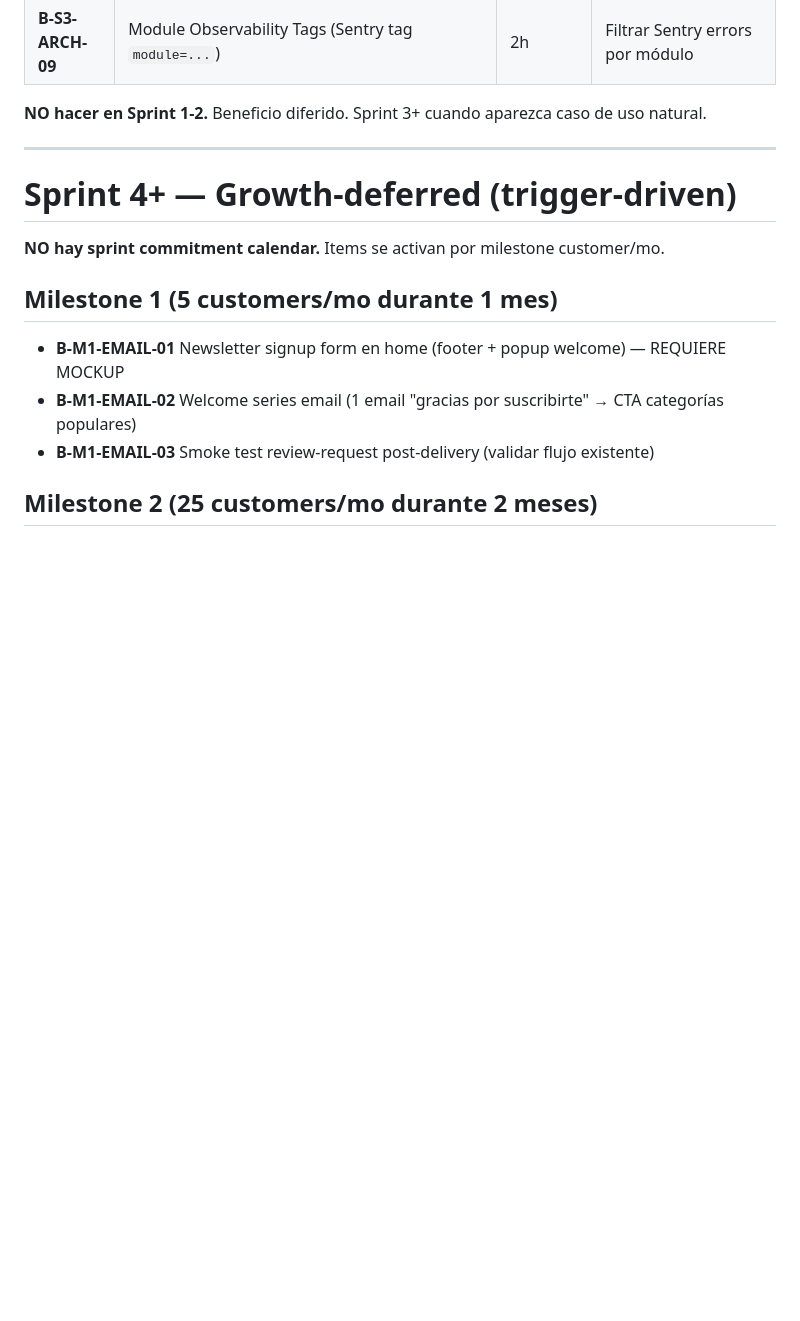
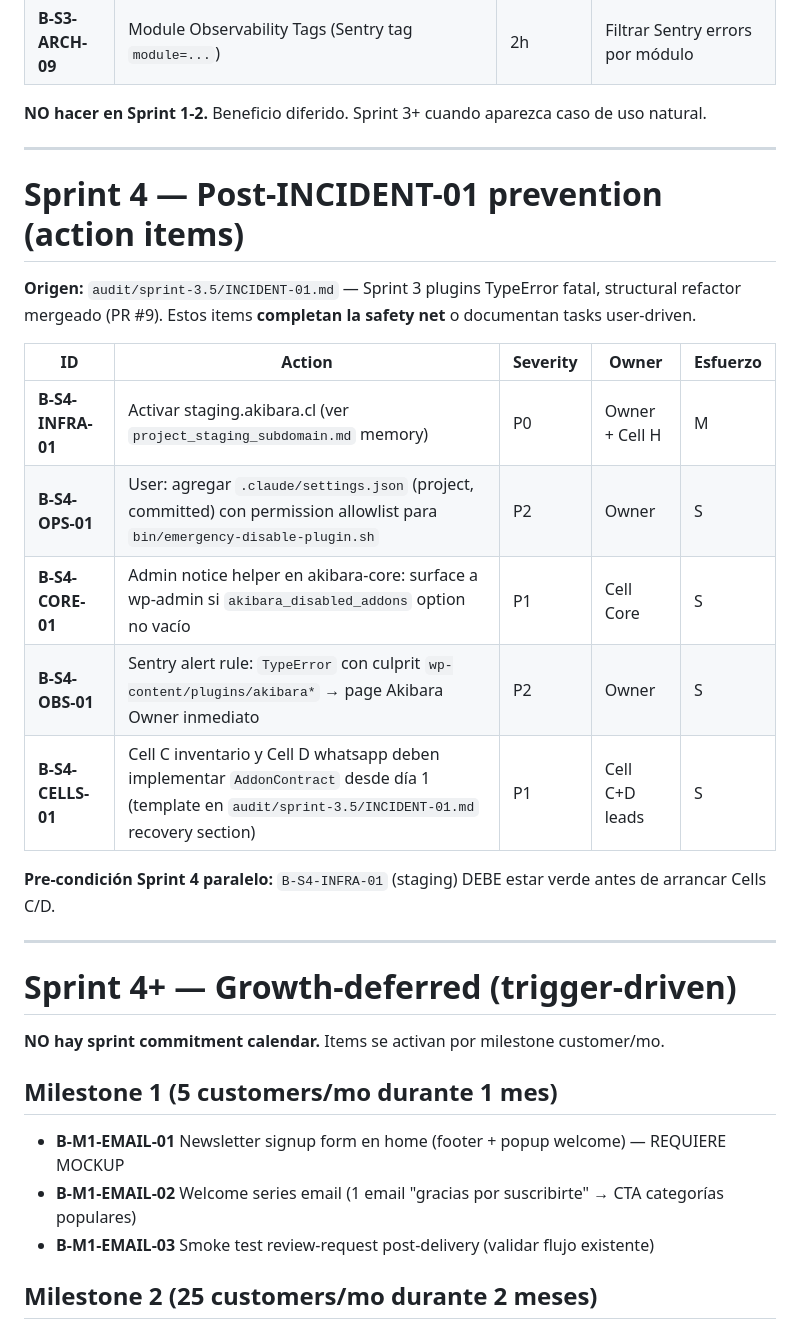
Before and after one commit to alefvaras/akibara-v2, a Markdown page: BACKLOG-2026-04-26.md, the part around the change. Rendered like a GitHub page; blank space fills up the shorter version.

Commit message:
backlog: 5 Sprint 4 items post-INCIDENT-01 (prevention follow-up)
audit/sprint-3.5/INCIDENT-01.md surfaces 5 prevention action items que NO
caben en el structural refactor PR (user-driven, infrastructure, o nuevas
cells de Sprint 4). Documentados explícitamente en BACKLOG con severity:

- B-S4-INFRA-01 (P0): activar staging.akibara.cl — pre-condición Sprint 4
- B-S4-OPS-01 (P2): user agregar .claude/settings.json allowlist (self-mod blocked)
- B-S4-CORE-01 (P1): admin notice helper para akibara_disabled_addons option
- B-S4-OBS-01 (P2): Sentry alert TypeError culprit akibara-* → page owner
- B-S4-CELLS-01 (P1): Cell C inventario + Cell D whatsapp implementar AddonContract desde día 1

Pre-condición declarada: B-S4-INFRA-01 verde antes de arrancar Cells C/D
paralelos en Sprint 4. Sin staging, este patrón de incident se repite.

Co-Authored-By: Claude Opus 4.7 (1M context) <noreply@anthropic.com>

```diff
--- a/BACKLOG-2026-04-26.md
+++ b/BACKLOG-2026-04-26.md
@@ -1507,6 +1507,22 @@ Los items abajo (originalmente Sprint 2A/2B) se redistribuyen en Sprint 3+ Cells
 
 ---
 
+# Sprint 4 — Post-INCIDENT-01 prevention (action items)
+
+**Origen:** `audit/sprint-3.5/INCIDENT-01.md` — Sprint 3 plugins TypeError fatal, structural refactor mergeado (PR #9). Estos items **completan la safety net** o documentan tasks user-driven.
+
+| ID | Action | Severity | Owner | Esfuerzo |
+|---|---|---|---|---|
+| **B-S4-INFRA-01** | Activar staging.akibara.cl (ver `project_staging_subdomain.md` memory) | P0 | Owner + Cell H | M |
+| **B-S4-OPS-01** | User: agregar `.claude/settings.json` (project, committed) con permission allowlist para `bin/emergency-disable-plugin.sh` | P2 | Owner | S |
+| **B-S4-CORE-01** | Admin notice helper en akibara-core: surface a wp-admin si `akibara_disabled_addons` option no vacío | P1 | Cell Core | S |
+| **B-S4-OBS-01** | Sentry alert rule: `TypeError` con culprit `wp-content/plugins/akibara*` → page Akibara Owner inmediato | P2 | Owner | S |
+| **B-S4-CELLS-01** | Cell C inventario y Cell D whatsapp deben implementar `AddonContract` desde día 1 (template en `audit/sprint-3.5/INCIDENT-01.md` recovery section) | P1 | Cell C+D leads | S |
+
+**Pre-condición Sprint 4 paralelo:** `B-S4-INFRA-01` (staging) DEBE estar verde antes de arrancar Cells C/D.
+
+---
+
 # Sprint 4+ — Growth-deferred (trigger-driven)
 
 **NO hay sprint commitment calendar.** Items se activan por milestone customer/mo.
```
